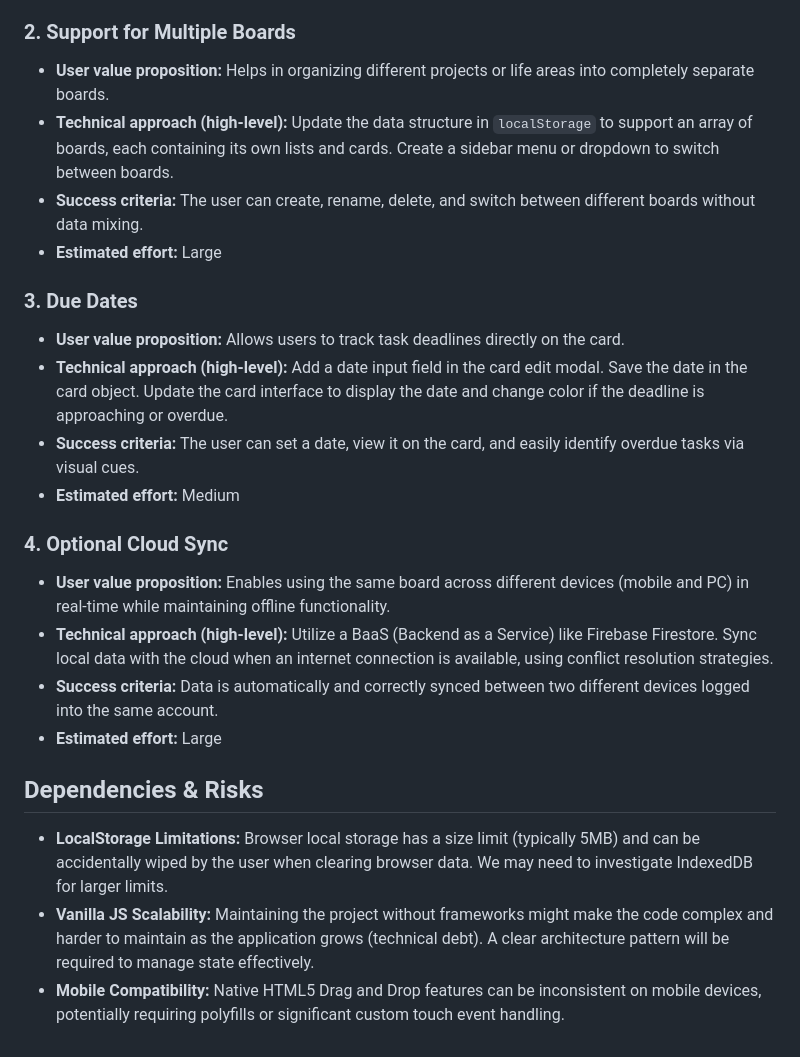
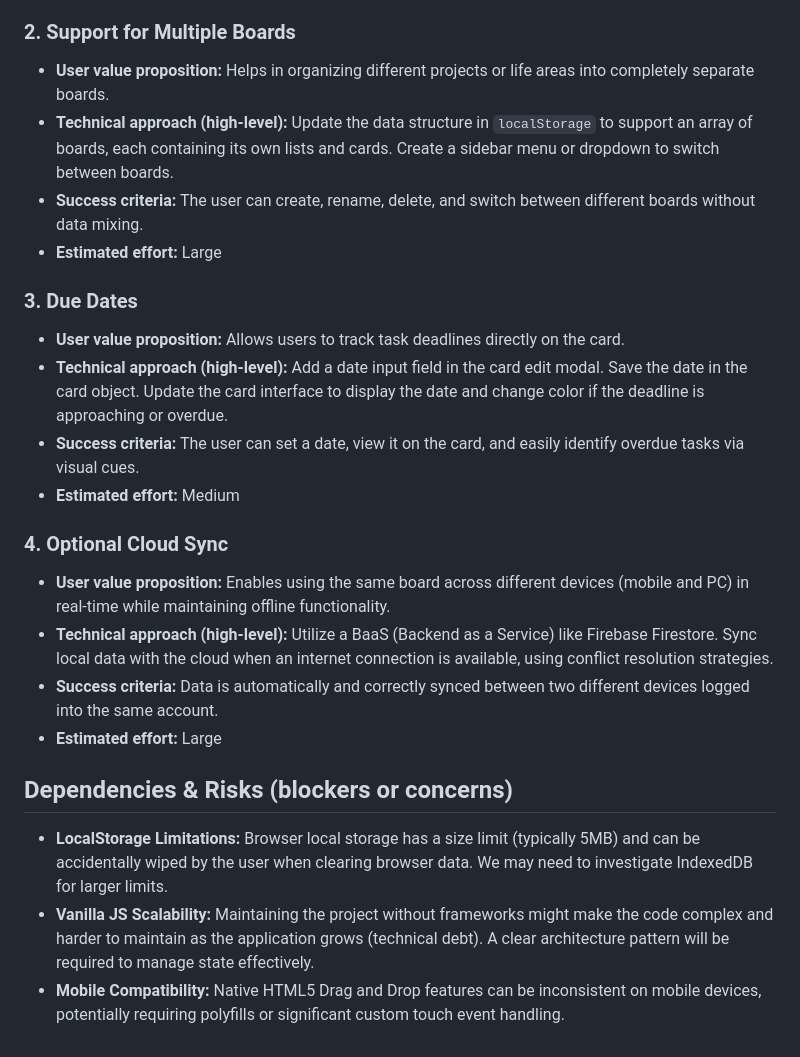
Before and after one commit to pedrolarva/trello, a Markdown page: ROADMAP.md, the part around one of its changes. Rendered like a GitHub page.

```diff
--- a/ROADMAP.md
+++ b/ROADMAP.md
@@ -58,24 +77,47 @@ The project currently has core functionalities implemented:
 - **Estimated effort:** Small
 
 ### 2. Support for Multiple Boards
-- **User value proposition:** Helps in organizing different projects or life areas into completely separate boards.
-- **Technical approach (high-level):** Update the data structure in `localStorage` to support an array of boards, each containing its own lists and cards. Create a sidebar menu or dropdown to switch between boards.
-- **Success criteria:** The user can create, rename, delete, and switch between different boards without data mixing.
+
+- **User value proposition:** Helps in organizing different projects or life
+  areas into completely separate boards.
+- **Technical approach (high-level):** Update the data structure in
+  `localStorage` to support an array of boards, each containing its own lists
+  and cards. Create a sidebar menu or dropdown to switch between boards.
+- **Success criteria:** The user can create, rename, delete, and switch between
+  different boards without data mixing.
 - **Estimated effort:** Large
 
 ### 3. Due Dates
-- **User value proposition:** Allows users to track task deadlines directly on the card.
-- **Technical approach (high-level):** Add a date input field in the card edit modal. Save the date in the card object. Update the card interface to display the date and change color if the deadline is approaching or overdue.
-- **Success criteria:** The user can set a date, view it on the card, and easily identify overdue tasks via visual cues.
+
+- **User value proposition:** Allows users to track task deadlines directly on
+  the card.
+- **Technical approach (high-level):** Add a date input field in the card edit
+  modal. Save the date in the card object. Update the card interface to display
+  the date and change color if the deadline is approaching or overdue.
+- **Success criteria:** The user can set a date, view it on the card, and
+  easily identify overdue tasks via visual cues.
 - **Estimated effort:** Medium
 
 ### 4. Optional Cloud Sync
-- **User value proposition:** Enables using the same board across different devices (mobile and PC) in real-time while maintaining offline functionality.
-- **Technical approach (high-level):** Utilize a BaaS (Backend as a Service) like Firebase Firestore. Sync local data with the cloud when an internet connection is available, using conflict resolution strategies.
-- **Success criteria:** Data is automatically and correctly synced between two different devices logged into the same account.
+
+- **User value proposition:** Enables using the same board across different
+  devices (mobile and PC) in real-time while maintaining offline functionality.
+- **Technical approach (high-level):** Utilize a BaaS (Backend as a Service)
+  like Firebase Firestore. Sync local data with the cloud when an internet
+  connection is available, using conflict resolution strategies.
+- **Success criteria:** Data is automatically and correctly synced between two
+  different devices logged into the same account.
 - **Estimated effort:** Large
 
-## Dependencies & Risks
-- **LocalStorage Limitations:** Browser local storage has a size limit (typically 5MB) and can be accidentally wiped by the user when clearing browser data. We may need to investigate IndexedDB for larger limits.
-- **Vanilla JS Scalability:** Maintaining the project without frameworks might make the code complex and harder to maintain as the application grows (technical debt). A clear architecture pattern will be required to manage state effectively.
-- **Mobile Compatibility:** Native HTML5 Drag and Drop features can be inconsistent on mobile devices, potentially requiring polyfills or significant custom touch event handling.
+## Dependencies & Risks (blockers or concerns)
+
+- **LocalStorage Limitations:** Browser local storage has a size limit
+  (typically 5MB) and can be accidentally wiped by the user when clearing
+  browser data. We may need to investigate IndexedDB for larger limits.
+- **Vanilla JS Scalability:** Maintaining the project without frameworks might
+  make the code complex and harder to maintain as the application grows
+  (technical debt). A clear architecture pattern will be required to manage
+  state effectively.
+- **Mobile Compatibility:** Native HTML5 Drag and Drop features can be
+  inconsistent on mobile devices, potentially requiring polyfills or
+  significant custom touch event handling.
```
Also changed, not shown: other parts of ROADMAP.md (+36 -17 lines).
